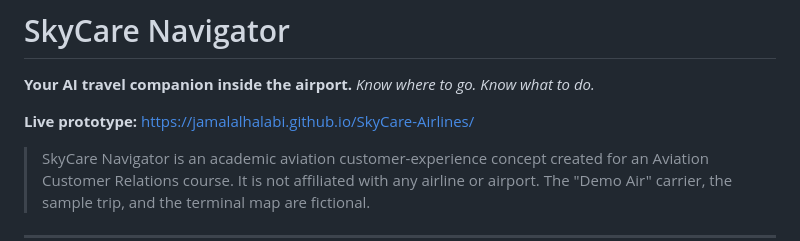
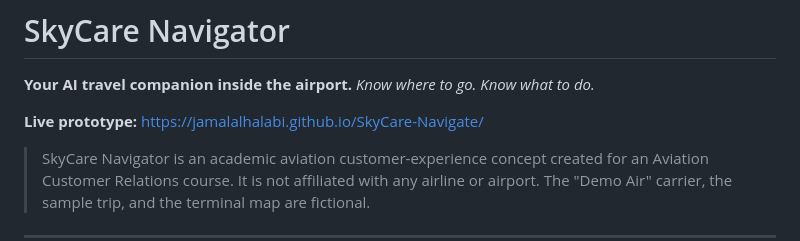
Before and after one commit to jamalalhalabi/SkyCare-Airlines, a Markdown page: README.md, the part around the change. Drawn GitHub-style.

```diff
--- a/README.md
+++ b/README.md
@@ -3,7 +3,7 @@
 **Your AI travel companion inside the airport.**
 *Know where to go. Know what to do.*
 
-**Live prototype:** https://jamalalhalabi.github.io/SkyCare-Airlines/
+**Live prototype:** https://jamalalhalabi.github.io/SkyCare-Navigate/
 
 > SkyCare Navigator is an academic aviation customer-experience concept created for an Aviation Customer Relations course. It is not affiliated with any airline or airport. The "Demo Air" carrier, the sample trip, and the terminal map are fictional.
 
```
